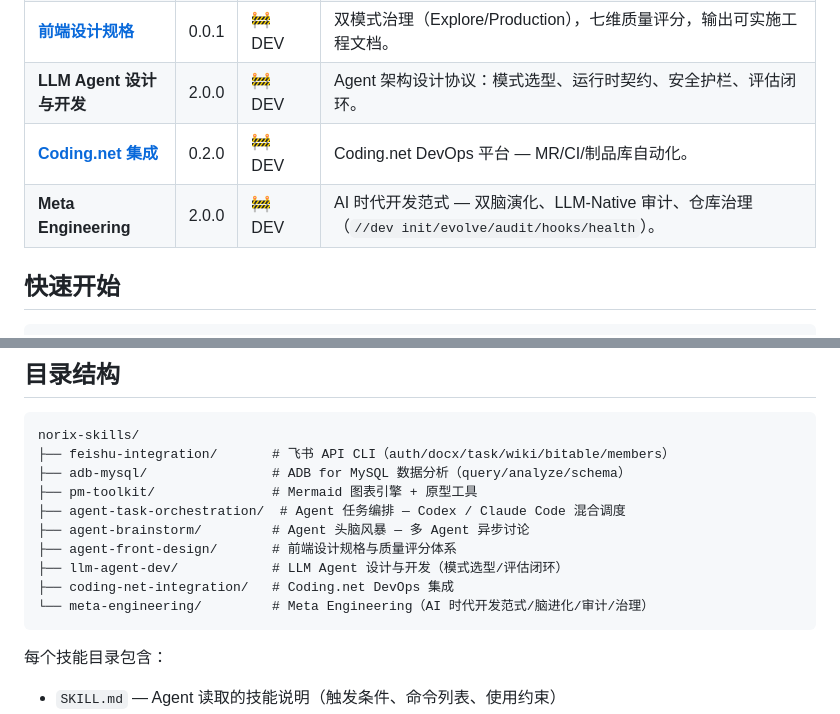
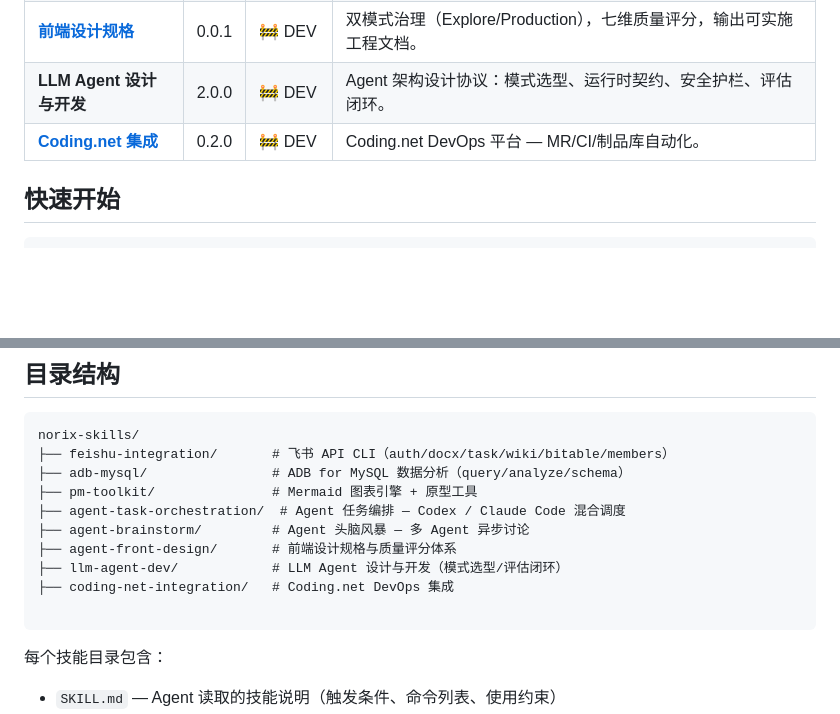
Before and after one commit to northseadl/norix-skills, a Markdown page: README.md, 2 parts joined by grey strips. GitHub-like rendering; blank space fills up the shorter version.

Commit message:
refactor: 删除 meta-engineering 技能及所有引用 — 其职责由双脑架构内化到 user_rules 中

````diff
--- a/README.md
+++ b/README.md
@@ -19,7 +19,7 @@
 | **[前端设计规格](https://skills.norix-dev.com/skills/agent-front-design)** | 0.0.1 | 🚧 DEV | 双模式治理（Explore/Production），七维质量评分，输出可实施工程文档。 |
 | **LLM Agent 设计与开发** | 2.0.0 | 🚧 DEV | Agent 架构设计协议：模式选型、运行时契约、安全护栏、评估闭环。 |
 | **[Coding.net 集成](https://skills.norix-dev.com/skills/coding-net)** | 0.2.0 | 🚧 DEV | Coding.net DevOps 平台 — MR/CI/制品库自动化。 |
-| **Meta Engineering** | 2.0.0 | 🚧 DEV | AI 时代开发范式 — 双脑演化、LLM-Native 审计、仓库治理（`//dev init/evolve/audit/hooks/health`）。 |
+
 
 ## 快速开始
 
@@ -49,7 +49,7 @@ norix-skills/
 ├── agent-front-design/       # 前端设计规格与质量评分体系
 ├── llm-agent-dev/            # LLM Agent 设计与开发（模式选型/评估闭环）
 ├── coding-net-integration/   # Coding.net DevOps 集成
-└── meta-engineering/         # Meta Engineering（AI 时代开发范式/脑进化/审计/治理）
+
 ```
 
 每个技能目录包含：
````
Also changed, not shown: .agent/rules/domain.md (+10 -5 lines), AGENTS.md (added, +36 -0 lines).
